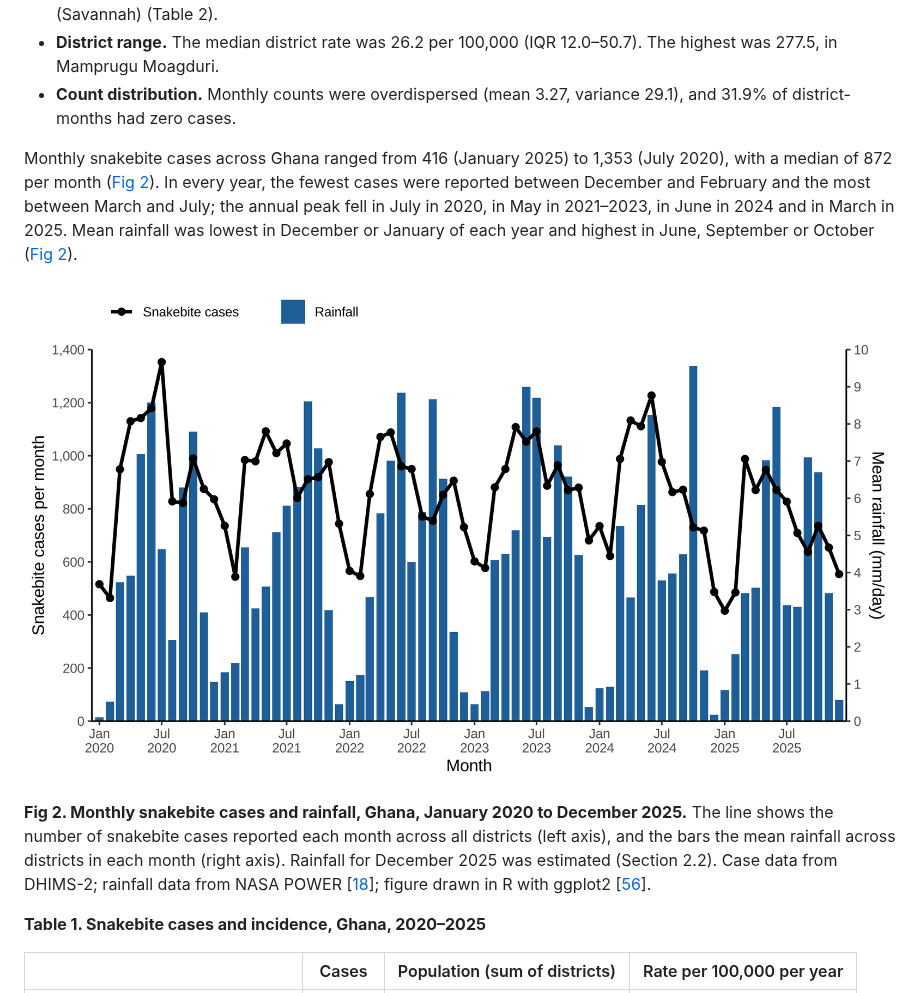
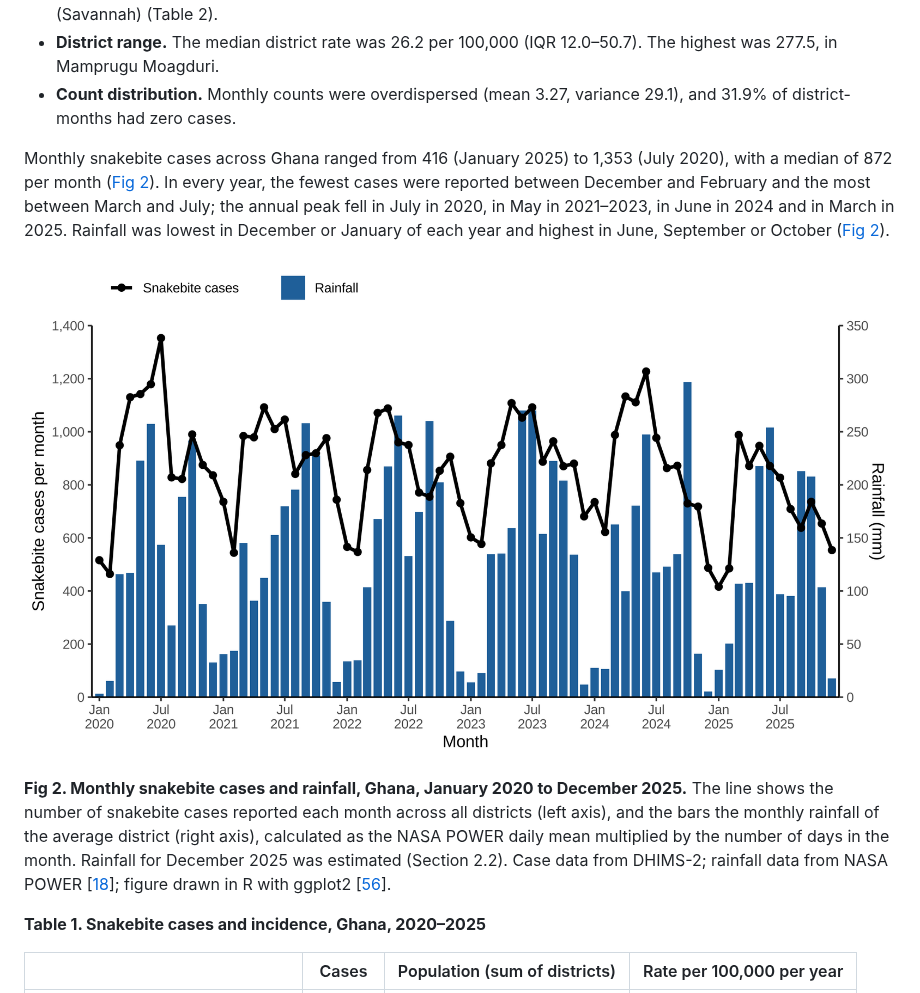
Before and after one commit to pascalantwi/Snakebite-work, a Markdown page: MANUSCRIPT_DRAFT.md, the part around one of its changes. Rendered like a GitHub page; pictures changed too: figures/Fig2.png.

```diff
--- a/MANUSCRIPT_DRAFT.md
+++ b/MANUSCRIPT_DRAFT.md
@@ -342,13 +342,13 @@ We used anonymised routine surveillance data aggregated to monthly counts by dis
 * **District range.** The median district rate was 26.2 per 100,000 (IQR 12.0–50.7). The highest was 277.5, in Mamprugu Moagduri.
 * **Count distribution.** Monthly counts were overdispersed (mean 3.27, variance 29.1), and 31.9% of district-months had zero cases.
 
-Monthly snakebite cases across Ghana ranged from 416 (January 2025) to 1,353 (July 2020), with a median of 872 per month ([Fig 2](#fig2)). In every year, the fewest cases were reported between December and February and the most between March and July; the annual peak fell in July in 2020, in May in 2021–2023, in June in 2024 and in March in 2025. Mean rainfall was lowest in December or January of each year and highest in June, September or October ([Fig 2](#fig2)).
+Monthly snakebite cases across Ghana ranged from 416 (January 2025) to 1,353 (July 2020), with a median of 872 per month ([Fig 2](#fig2)). In every year, the fewest cases were reported between December and February and the most between March and July; the annual peak fell in July in 2020, in May in 2021–2023, in June in 2024 and in March in 2025. Rainfall was lowest in December or January of each year and highest in June, September or October ([Fig 2](#fig2)).
 
 <a name="fig2"></a>
 
 ![Fig 2. Monthly snakebite cases and rainfall, Ghana, January 2020 to December 2025.](figures/Fig2.png)
 
-**Fig 2. Monthly snakebite cases and rainfall, Ghana, January 2020 to December 2025.** The line shows the number of snakebite cases reported each month across all districts (left axis), and the bars the mean rainfall across districts in each month (right axis). Rainfall for December 2025 was estimated (Section 2.2). Case data from DHIMS-2; rainfall data from NASA POWER [[18](https://power.larc.nasa.gov/docs/methodology/meteorology/)]; figure drawn in R with ggplot2 [[56](https://ggplot2.tidyverse.org)].
+**Fig 2. Monthly snakebite cases and rainfall, Ghana, January 2020 to December 2025.** The line shows the number of snakebite cases reported each month across all districts (left axis), and the bars the monthly rainfall of the average district (right axis), calculated as the NASA POWER daily mean multiplied by the number of days in the month. Rainfall for December 2025 was estimated (Section 2.2). Case data from DHIMS-2; rainfall data from NASA POWER [[18](https://power.larc.nasa.gov/docs/methodology/meteorology/)]; figure drawn in R with ggplot2 [[56](https://ggplot2.tidyverse.org)].
 
 **Table 1. Snakebite cases and incidence, Ghana, 2020–2025**
 
```
Also changed, not shown: other parts of MANUSCRIPT_DRAFT.md (+2 -2 lines), figures/Fig3.png, 4 other files.
